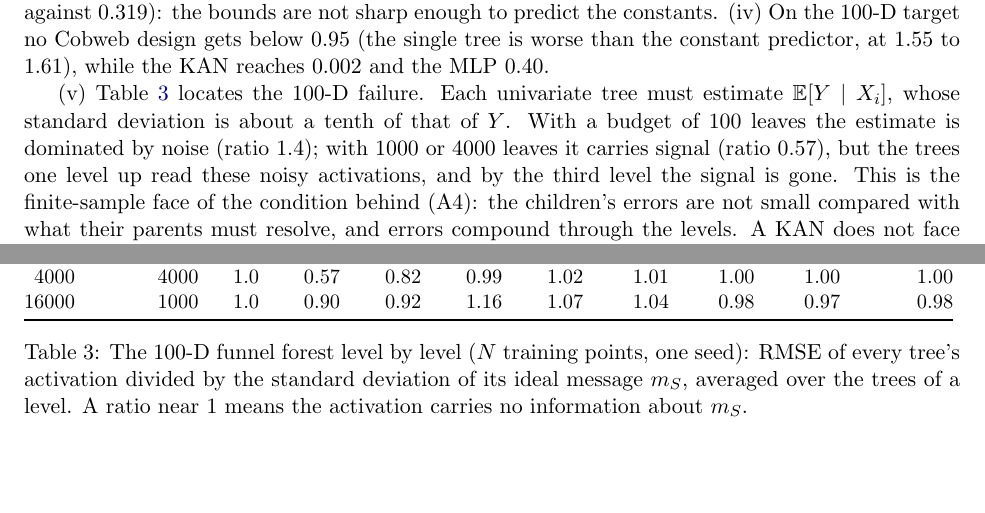
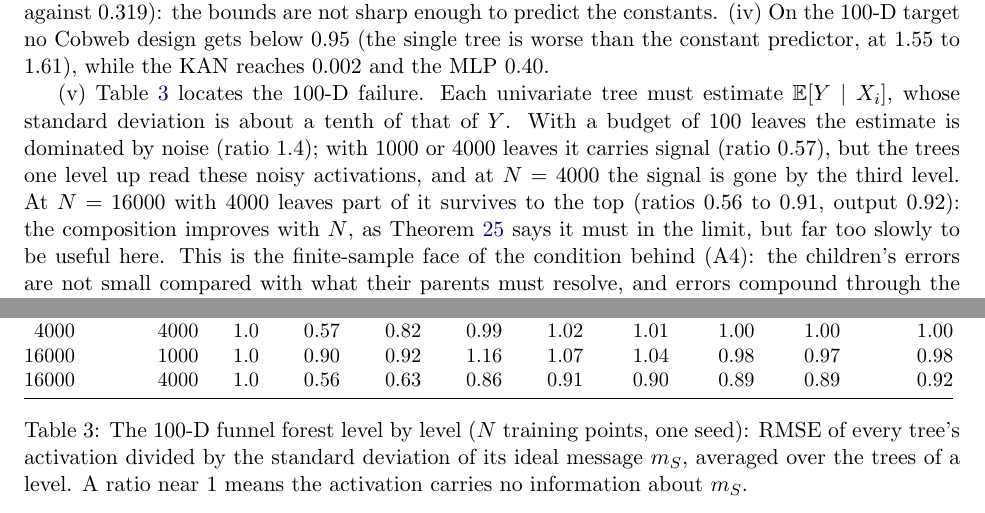
Before and after one commit to karthiksing05/cobweb-forest, a LaTeX paper (theory/main.tex, which reads theory/tables/diag100.tex): two parts of pages 20 and 22 of 31, joined at a grey line, cut so that both start at the same text, the shorter picture padded with empty space. Compiled offline with pdfLaTeX.

Commit message:
Final toy/housing/diagnosis tables; 100-D paragraph updated for N=16000
Co-Authored-By: Claude Opus 5.5 <noreply@anthropic.com>

```diff
--- a/theory/main.tex
+++ b/theory/main.tex
@@ -1259,7 +1259,10 @@ carries no information about $m_S$.}
 $\E[Y\mid X_i]$, whose standard deviation is about a tenth of that of $Y$.  With a budget
 of 100 leaves the estimate is dominated by noise (ratio $1.4$); with 1000 or 4000 leaves it
 carries signal (ratio $0.57$), but the trees one level up read these noisy activations,
-and by the third level the signal is gone.  This is the finite-sample face of the
+and at $N=4000$ the signal is gone by the third level.  At $N=16000$ with 4000 leaves part of
+it survives to the top (ratios $0.56$ to $0.91$, output $0.92$): the composition improves
+with $N$, as \cref{thm:ideal} says it must in the limit, but far too slowly to be useful
+here.  This is the finite-sample face of the
 condition behind (A4): the children's errors are not small compared with what their
 parents must resolve, and errors compound through the levels.  A KAN does not face this
 problem, because its gradient corrects all inner functions against the error of the
--- a/theory/tables/diag100.tex
+++ b/theory/tables/diag100.tex
@@ -6,4 +6,5 @@ $N$ & leaf budget & $\kappa$ & level 0 & level 1 & level 2 & level 3 & level 4 &
 4000 & 1000 & 1.0 & 0.57 & 0.87 & 1.06 & 1.10 & 1.06 & 1.06 & 1.02 & 1.00\\
 4000 & 4000 & 1.0 & 0.57 & 0.82 & 0.99 & 1.02 & 1.01 & 1.00 & 1.00 & 1.00\\
 16000 & 1000 & 1.0 & 0.90 & 0.92 & 1.16 & 1.07 & 1.04 & 0.98 & 0.97 & 0.98\\
+16000 & 4000 & 1.0 & 0.56 & 0.63 & 0.86 & 0.91 & 0.90 & 0.89 & 0.89 & 0.92\\
 \bottomrule\end{tabular}
```
Also changed, not shown: theory/tables/housing.tex (+4 -4 lines), theory/figs/continual.pdf, theory/figs/label_cells.pdf, theory/figs/multiview.pdf, theory/figs/synergy.pdf, theory/figs/toys.pdf, theory/figs/weighting_j0.pdf, theory/figs/weighting_sin.pdf, theory/main.pdf, 1 other file.
